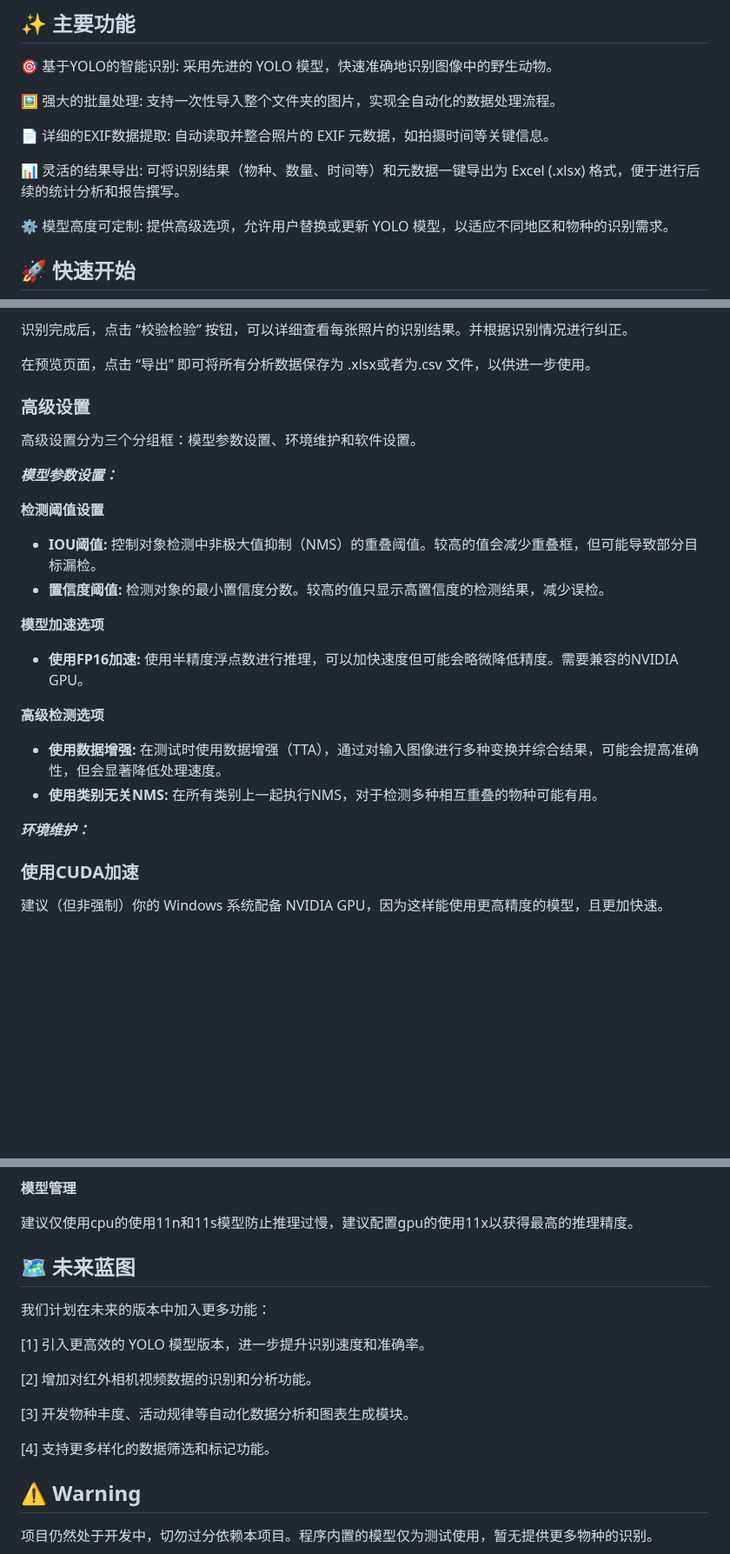
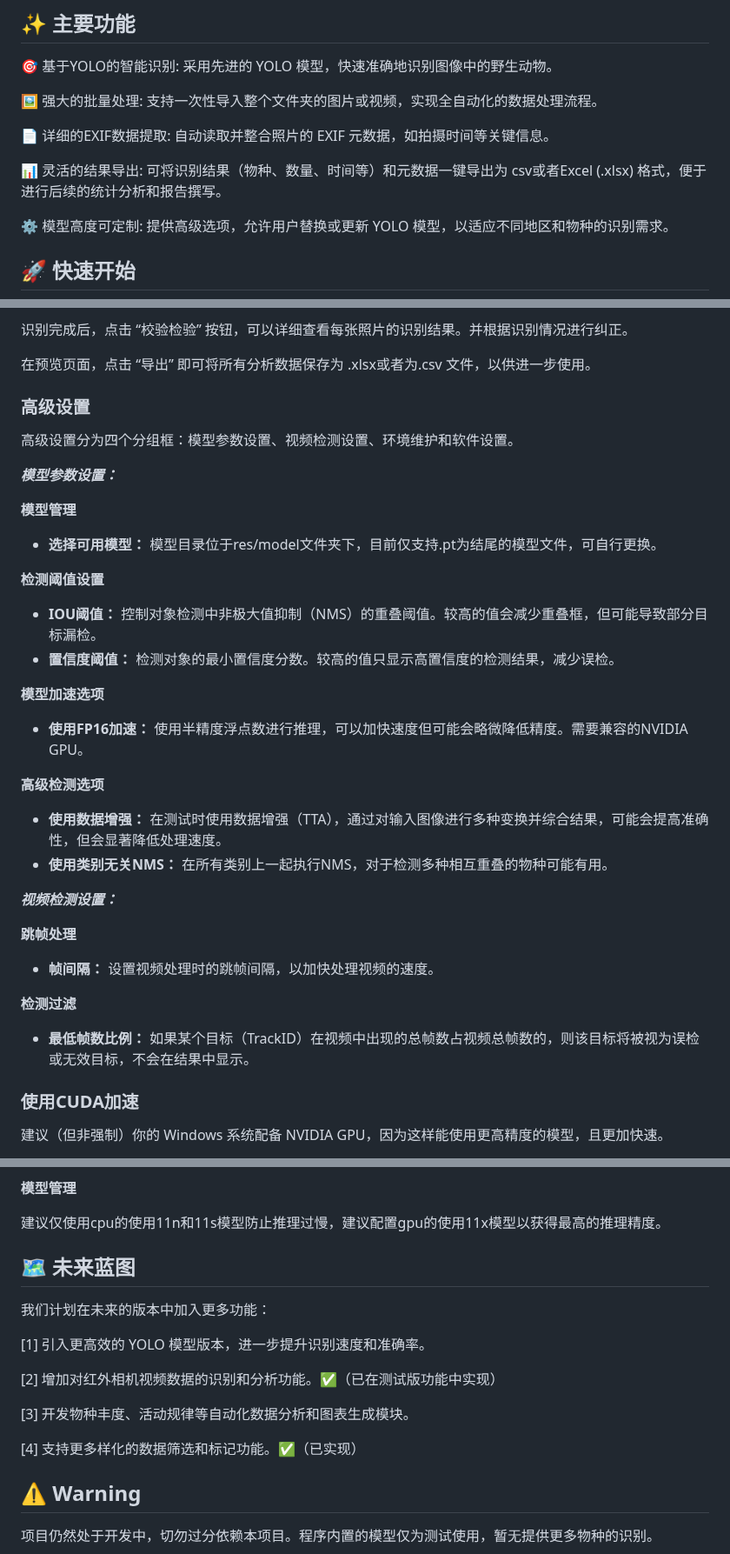
Before and after one commit to wakin721/Neri, a Markdown page: README.md, 3 parts joined by grey strips. Shown at 87% size. Drawn GitHub-style; blank space fills up the shorter version.

```diff
--- a/README.md
+++ b/README.md
@@ -45,11 +45,11 @@
 
   🎯 基于YOLO的智能识别: 采用先进的 YOLO 模型，快速准确地识别图像中的野生动物。
 
-  🖼️ 强大的批量处理: 支持一次性导入整个文件夹的图片，实现全自动化的数据处理流程。
+  🖼️ 强大的批量处理: 支持一次性导入整个文件夹的图片或视频，实现全自动化的数据处理流程。
 
   📄 详细的EXIF数据提取: 自动读取并整合照片的 EXIF 元数据，如拍摄时间等关键信息。
 
-  📊 灵活的结果导出: 可将识别结果（物种、数量、时间等）和元数据一键导出为 Excel (.xlsx) 格式，便于进行后续的统计分析和报告撰写。
+  📊 灵活的结果导出: 可将识别结果（物种、数量、时间等）和元数据一键导出为 csv或者Excel (.xlsx) 格式，便于进行后续的统计分析和报告撰写。
 
   ⚙️ 模型高度可定制: 提供高级选项，允许用户替换或更新 YOLO 模型，以适应不同地区和物种的识别需求。
 
@@ -78,22 +78,31 @@
 
   ### 高级设置
 
-  高级设置分为三个分组框：模型参数设置、环境维护和软件设置。
+  高级设置分为四个分组框：模型参数设置、视频检测设置、环境维护和软件设置。
 
   ***模型参数设置：***
 
+  **模型管理**
+  - **选择可用模型：** 模型目录位于res/model文件夹下，目前仅支持.pt为结尾的模型文件，可自行更换。
+
   **检测阈值设置**
-  - **IOU阈值:** 控制对象检测中非极大值抑制（NMS）的重叠阈值。较高的值会减少重叠框，但可能导致部分目标漏检。
-  - **置信度阈值:** 检测对象的最小置信度分数。较高的值只显示高置信度的检测结果，减少误检。
+  - **IOU阈值：** 控制对象检测中非极大值抑制（NMS）的重叠阈值。较高的值会减少重叠框，但可能导致部分目标漏检。
+  - **置信度阈值：** 检测对象的最小置信度分数。较高的值只显示高置信度的检测结果，减少误检。
 
   **模型加速选项**
-  - **使用FP16加速:** 使用半精度浮点数进行推理，可以加快速度但可能会略微降低精度。需要兼容的NVIDIA GPU。
+  - **使用FP16加速：** 使用半精度浮点数进行推理，可以加快速度但可能会略微降低精度。需要兼容的NVIDIA GPU。
 
   **高级检测选项**
-  - **使用数据增强:** 在测试时使用数据增强（TTA），通过对输入图像进行多种变换并综合结果，可能会提高准确性，但会显著降低处理速度。
-  - **使用类别无关NMS:** 在所有类别上一起执行NMS，对于检测多种相互重叠的物种可能有用。
+  - **使用数据增强：** 在测试时使用数据增强（TTA），通过对输入图像进行多种变换并综合结果，可能会提高准确性，但会显著降低处理速度。
+  - **使用类别无关NMS：** 在所有类别上一起执行NMS，对于检测多种相互重叠的物种可能有用。
 
-  ***环境维护：***
+  ***视频检测设置：***
+
+  **跳帧处理**
+  - **帧间隔：** 设置视频处理时的跳帧间隔，以加快处理视频的速度。
+
+  **检测过滤**
+  - **最低帧数比例：** 如果某个目标（TrackID）在视频中出现的总帧数占视频总帧数的，则该目标将被视为误检或无效目标，不会在结果中显示。
 
   ### 使用CUDA加速
 
@@ -120,7 +129,7 @@
 
   **模型管理**
 
-  建议仅使用cpu的使用11n和11s模型防止推理过慢，建议配置gpu的使用11x以获得最高的推理精度。
+  建议仅使用cpu的使用11n和11s模型防止推理过慢，建议配置gpu的使用11x模型以获得最高的推理精度。
 
 ## 🗺️ 未来蓝图
 
@@ -128,11 +137,11 @@
 
   [1] 引入更高效的 YOLO 模型版本，进一步提升识别速度和准确率。
 
-  [2] 增加对红外相机视频数据的识别和分析功能。
+  [2] 增加对红外相机视频数据的识别和分析功能。✅️（已在测试版功能中实现）
 
   [3] 开发物种丰度、活动规律等自动化数据分析和图表生成模块。
 
-  [4] 支持更多样化的数据筛选和标记功能。
+  [4] 支持更多样化的数据筛选和标记功能。✅️（已实现）
 
 ## ⚠️ Warning
 
```
